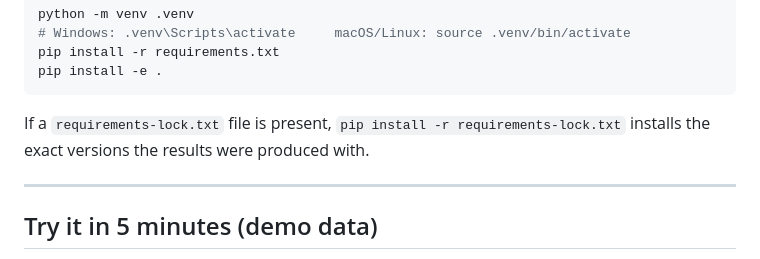
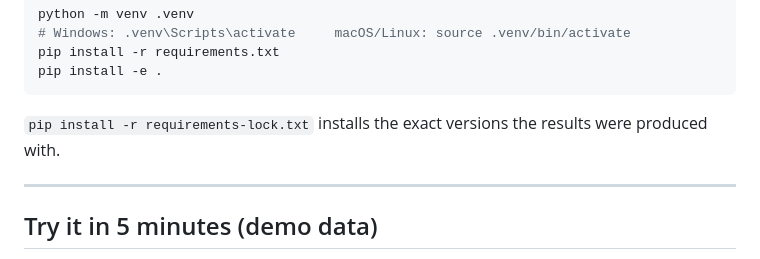
Before and after one commit to jpsam-boop/I-SAGIPH, a Markdown page: README.md, the part around the change. GitHub-like rendering.

Commit message:
Update README for requirements-lock.txt installation
Clarified the installation instruction for requirements-lock.txt.

````diff
--- a/README.md
+++ b/README.md
@@ -108,7 +108,7 @@ pip install -r requirements.txt
 pip install -e .
 ```
 
-If a `requirements-lock.txt` file is present, `pip install -r requirements-lock.txt` installs the exact versions the results were produced with.
+`pip install -r requirements-lock.txt` installs the exact versions the results were produced with.
 
 ---
 
````
